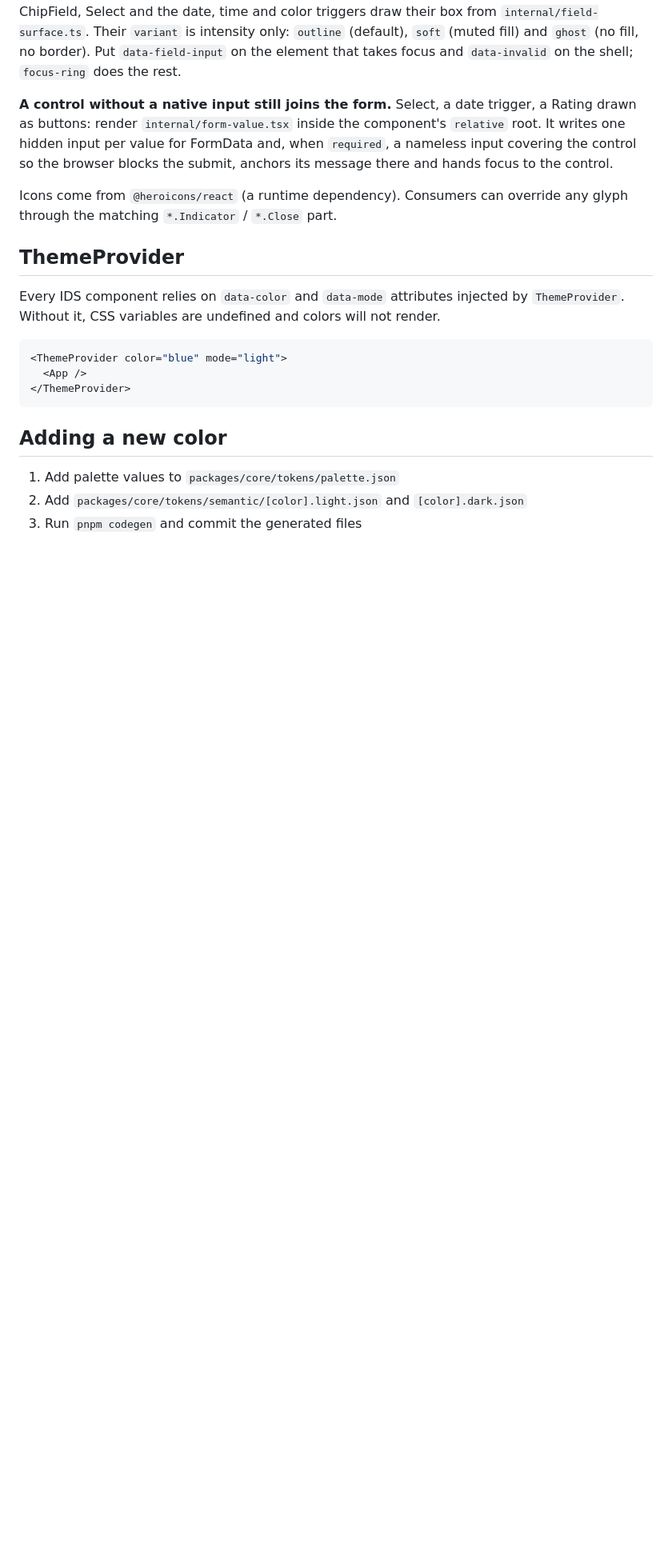
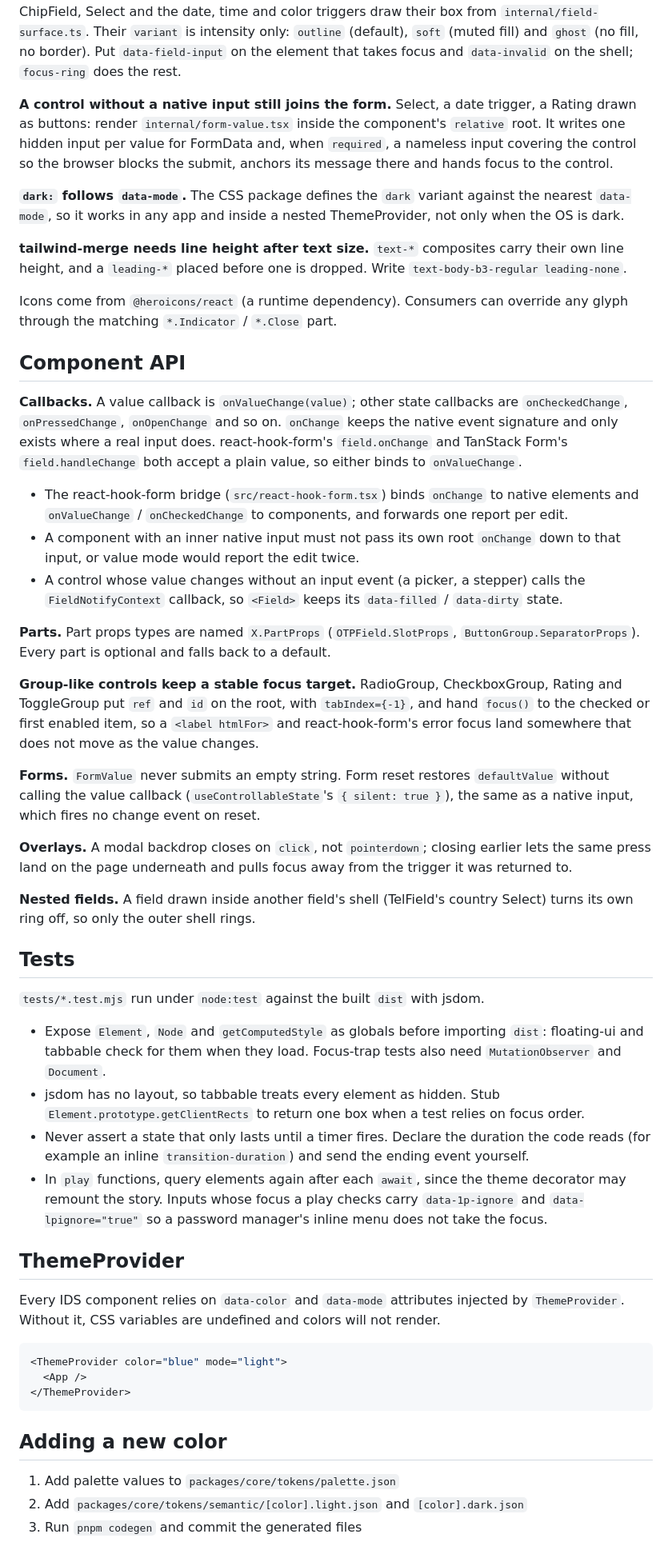
Before and after one commit to gsainfoteam/ids, a Markdown page: RULES.md, the part around the change. Shown at 80% size. GitHub-like rendering; blank space fills up the shorter version.

Commit message:
docs: record the component API and test conventions from the overhaul

```diff
--- a/RULES.md
+++ b/RULES.md
@@ -195,8 +195,61 @@ as buttons: render `internal/form-value.tsx` inside the component's `relative` r
 hidden input per value for FormData and, when `required`, a nameless input covering the control
 so the browser blocks the submit, anchors its message there and hands focus to the control.
 
+**`dark:` follows `data-mode`.** The CSS package defines the `dark` variant against the nearest
+`data-mode`, so it works in any app and inside a nested ThemeProvider, not only when the OS is dark.
+
+**tailwind-merge needs line height after text size.** `text-*` composites carry their own line
+height, and a `leading-*` placed before one is dropped. Write `text-body-b3-regular leading-none`.
+
 Icons come from `@heroicons/react` (a runtime dependency). Consumers can override any glyph
 through the matching `*.Indicator` / `*.Close` part.
+
+## Component API
+
+**Callbacks.** A value callback is `onValueChange(value)`; other state callbacks are
+`onCheckedChange`, `onPressedChange`, `onOpenChange` and so on. `onChange` keeps the native event
+signature and only exists where a real input does. react-hook-form's `field.onChange` and TanStack
+Form's `field.handleChange` both accept a plain value, so either binds to `onValueChange`.
+
+- The react-hook-form bridge (`src/react-hook-form.tsx`) binds `onChange` to native elements and
+  `onValueChange` / `onCheckedChange` to components, and forwards one report per edit.
+- A component with an inner native input must not pass its own root `onChange` down to that input,
+  or value mode would report the edit twice.
+- A control whose value changes without an input event (a picker, a stepper) calls the
+  `FieldNotifyContext` callback, so `<Field>` keeps its `data-filled` / `data-dirty` state.
+
+**Parts.** Part props types are named `X.PartProps` (`OTPField.SlotProps`,
+`ButtonGroup.SeparatorProps`). Every part is optional and falls back to a default.
+
+**Group-like controls keep a stable focus target.** RadioGroup, CheckboxGroup, Rating and
+ToggleGroup put `ref` and `id` on the root, with `tabIndex={-1}`, and hand `focus()` to the
+checked or first enabled item, so a `<label htmlFor>` and react-hook-form's error focus land
+somewhere that does not move as the value changes.
+
+**Forms.** `FormValue` never submits an empty string. Form reset restores `defaultValue` without
+calling the value callback (`useControllableState`'s `{ silent: true }`), the same as a native
+input, which fires no change event on reset.
+
+**Overlays.** A modal backdrop closes on `click`, not `pointerdown`; closing earlier lets the
+same press land on the page underneath and pulls focus away from the trigger it was returned to.
+
+**Nested fields.** A field drawn inside another field's shell (TelField's country Select) turns
+its own ring off, so only the outer shell rings.
+
+## Tests
+
+`tests/*.test.mjs` run under `node:test` against the built `dist` with jsdom.
+
+- Expose `Element`, `Node` and `getComputedStyle` as globals before importing `dist`:
+  floating-ui and tabbable check for them when they load. Focus-trap tests also need
+  `MutationObserver` and `Document`.
+- jsdom has no layout, so tabbable treats every element as hidden. Stub
+  `Element.prototype.getClientRects` to return one box when a test relies on focus order.
+- Never assert a state that only lasts until a timer fires. Declare the duration the code reads
+  (for example an inline `transition-duration`) and send the ending event yourself.
+- In `play` functions, query elements again after each `await`, since the theme decorator may
+  remount the story. Inputs whose focus a play checks carry `data-1p-ignore` and
+  `data-lpignore="true"` so a password manager's inline menu does not take the focus.
 
 ## ThemeProvider
 
```
